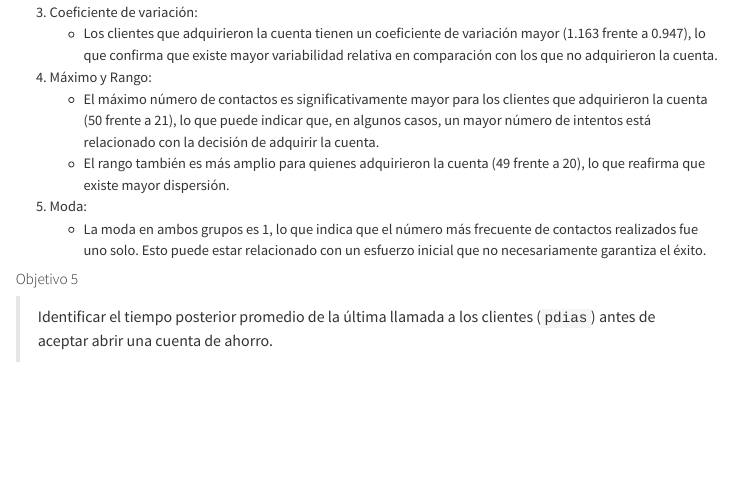
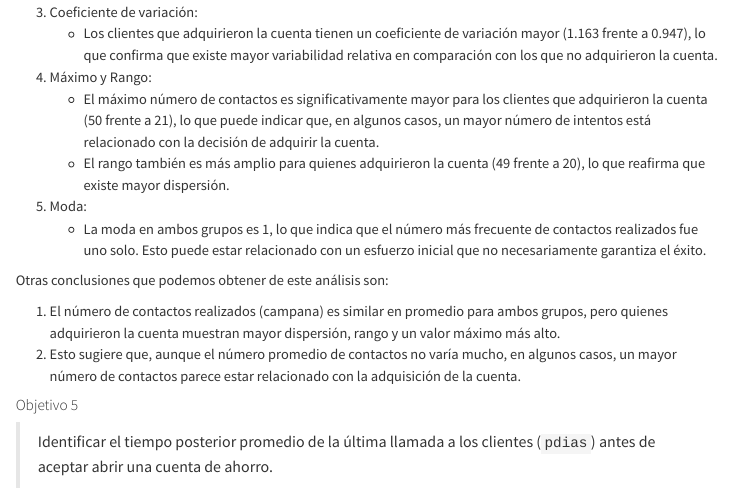
Before and after one commit to Grazen0/proyecto-stats, a Quarto document (informe.qmd): the page in a window 1100 px wide, from 17430 px down. Rendered offline with R 4.5, knitr and Pandoc in place of Quarto, with nearby package versions; menus at the side of the page are left out; long lines of code are wrapped.

Commit message:
qwert poiuy asdfg ;lkjh zxcvb /.,mn

```diff
--- a/informe.qmd
+++ b/informe.qmd
@@ -529,6 +529,11 @@ A partir de estas medidas podemos realizar las siguientes observaciones:
 5. Moda:
    - La moda en ambos grupos es 1, lo que indica que el número más frecuente de contactos realizados fue uno solo. Esto puede estar relacionado con un esfuerzo inicial que no necesariamente garantiza el éxito.
 
+Otras conclusiones que podemos obtener de este análisis son:
+
+1. El número de contactos realizados (campana) es similar en promedio para ambos grupos, pero quienes adquirieron la cuenta muestran mayor dispersión, rango y un valor máximo más alto.
+2. Esto sugiere que, aunque el número promedio de contactos no varía mucho, en algunos casos, un mayor número de contactos parece estar relacionado con la adquisición de la cuenta.
+
 #### Objetivo 5
 
 > Identificar el tiempo posterior promedio de la última llamada a los clientes (`pdias`) antes de aceptar abrir una cuenta de ahorro.
```
